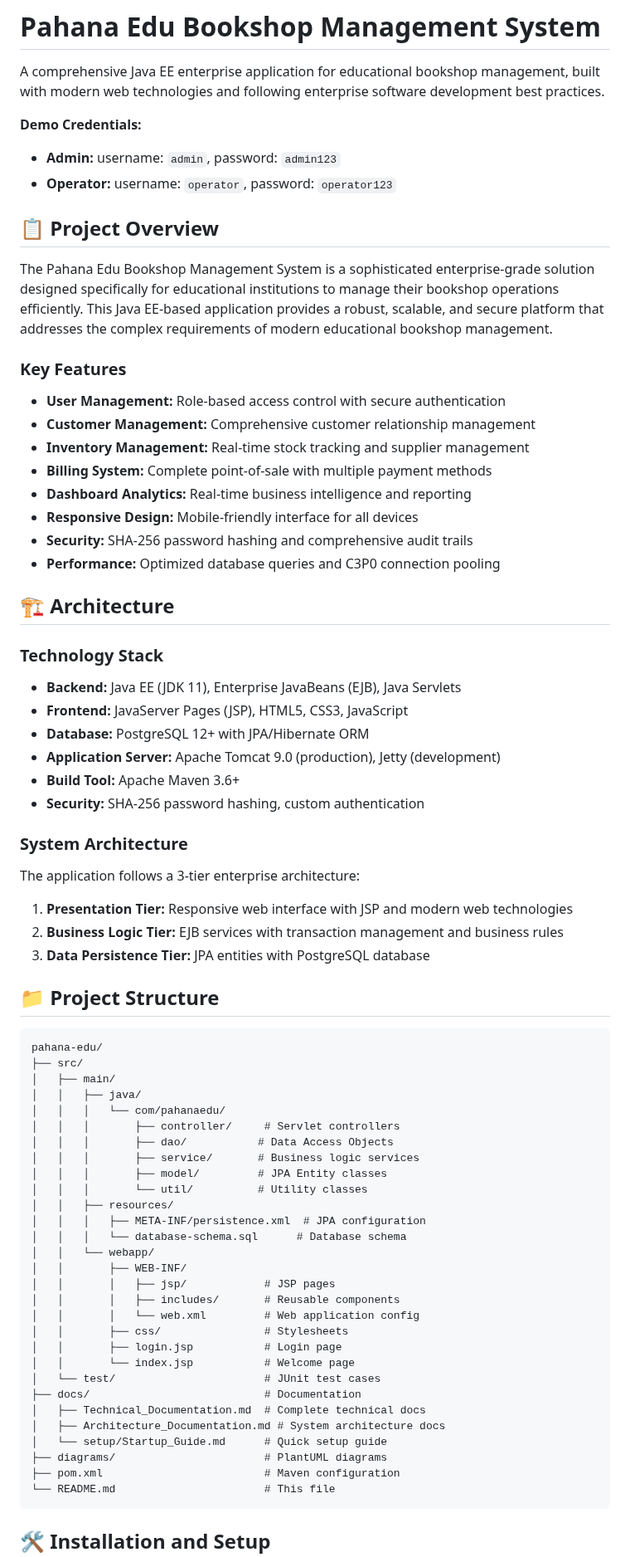
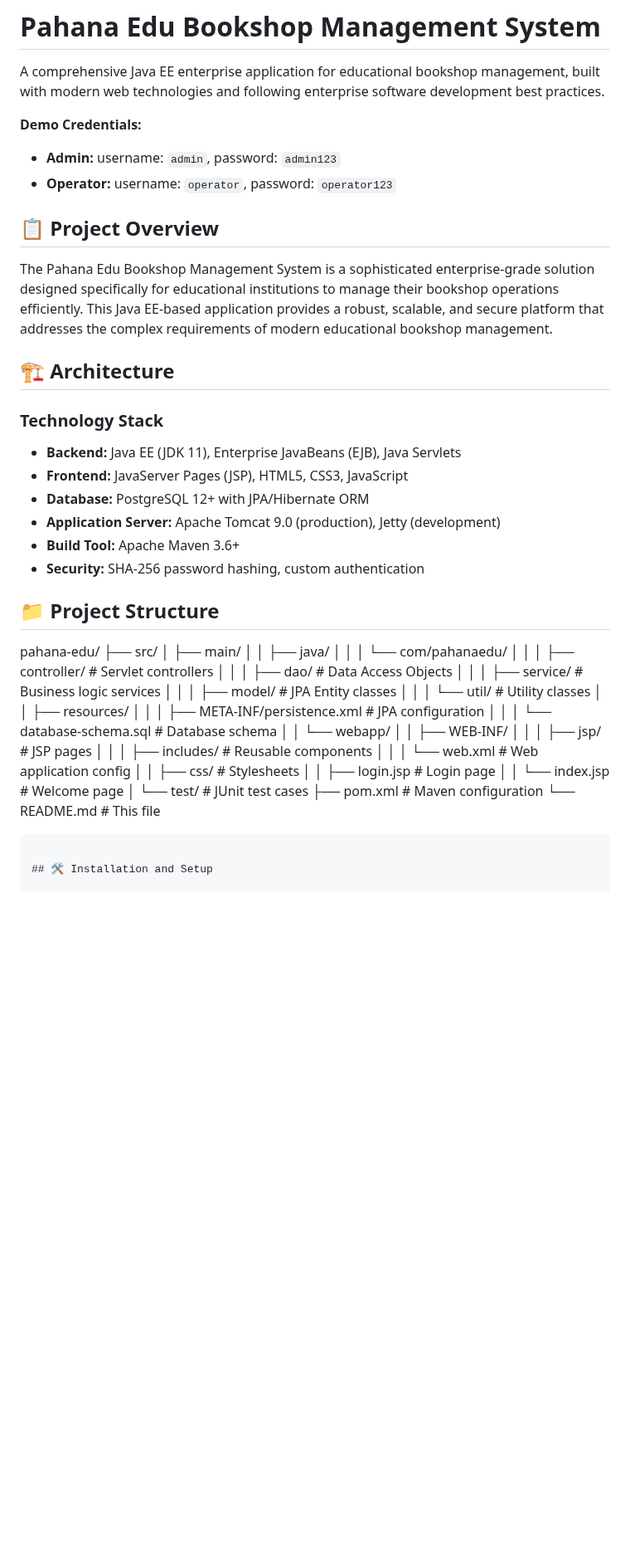
Before and after one commit to idsithija/pahana-edu, a Markdown page: README.md, the part around the change. Shown at 83% size. Rendered like a GitHub page; blank space fills up the shorter version.

Commit message:
feat(root): read me file updated v1

````diff
--- a/README.md
+++ b/README.md
@@ -1,7 +1,6 @@
 # Pahana Edu Bookshop Management System
 
 A comprehensive Java EE enterprise application for educational bookshop management, built with modern web technologies and following enterprise software development best practices.
-
 
 **Demo Credentials:**
 - **Admin:** username: `admin`, password: `admin123`
@@ -10,17 +9,6 @@ A comprehensive Java EE enterprise application for educational bookshop manageme
 ## 📋 Project Overview
 
 The Pahana Edu Bookshop Management System is a sophisticated enterprise-grade solution designed specifically for educational institutions to manage their bookshop operations efficiently. This Java EE-based application provides a robust, scalable, and secure platform that addresses the complex requirements of modern educational bookshop management.
-
-### Key Features
-
-- **User Management:** Role-based access control with secure authentication
-- **Customer Management:** Comprehensive customer relationship management
-- **Inventory Management:** Real-time stock tracking and supplier management
-- **Billing System:** Complete point-of-sale with multiple payment methods
-- **Dashboard Analytics:** Real-time business intelligence and reporting
-- **Responsive Design:** Mobile-friendly interface for all devices
-- **Security:** SHA-256 password hashing and comprehensive audit trails
-- **Performance:** Optimized database queries and C3P0 connection pooling
 
 ## 🏗️ Architecture
 
@@ -33,17 +21,8 @@ The Pahana Edu Bookshop Management System is a sophisticated enterprise-grade so
 - **Build Tool:** Apache Maven 3.6+
 - **Security:** SHA-256 password hashing, custom authentication
 
-### System Architecture
-
-The application follows a 3-tier enterprise architecture:
-
-1. **Presentation Tier:** Responsive web interface with JSP and modern web technologies
-2. **Business Logic Tier:** EJB services with transaction management and business rules
-3. **Data Persistence Tier:** JPA entities with PostgreSQL database
-
 ## 📁 Project Structure
 
-```
 pahana-edu/
 ├── src/
 │   ├── main/
@@ -66,11 +45,6 @@ pahana-edu/
 │   │       ├── login.jsp           # Login page
 │   │       └── index.jsp           # Welcome page
 │   └── test/                       # JUnit test cases
-├── docs/                           # Documentation
-│   ├── Technical_Documentation.md  # Complete technical docs
-│   ├── Architecture_Documentation.md # System architecture docs
-│   └── setup/Startup_Guide.md      # Quick setup guide
-├── diagrams/                       # PlantUML diagrams
 ├── pom.xml                         # Maven configuration
 └── README.md                       # This file
 ```
````
